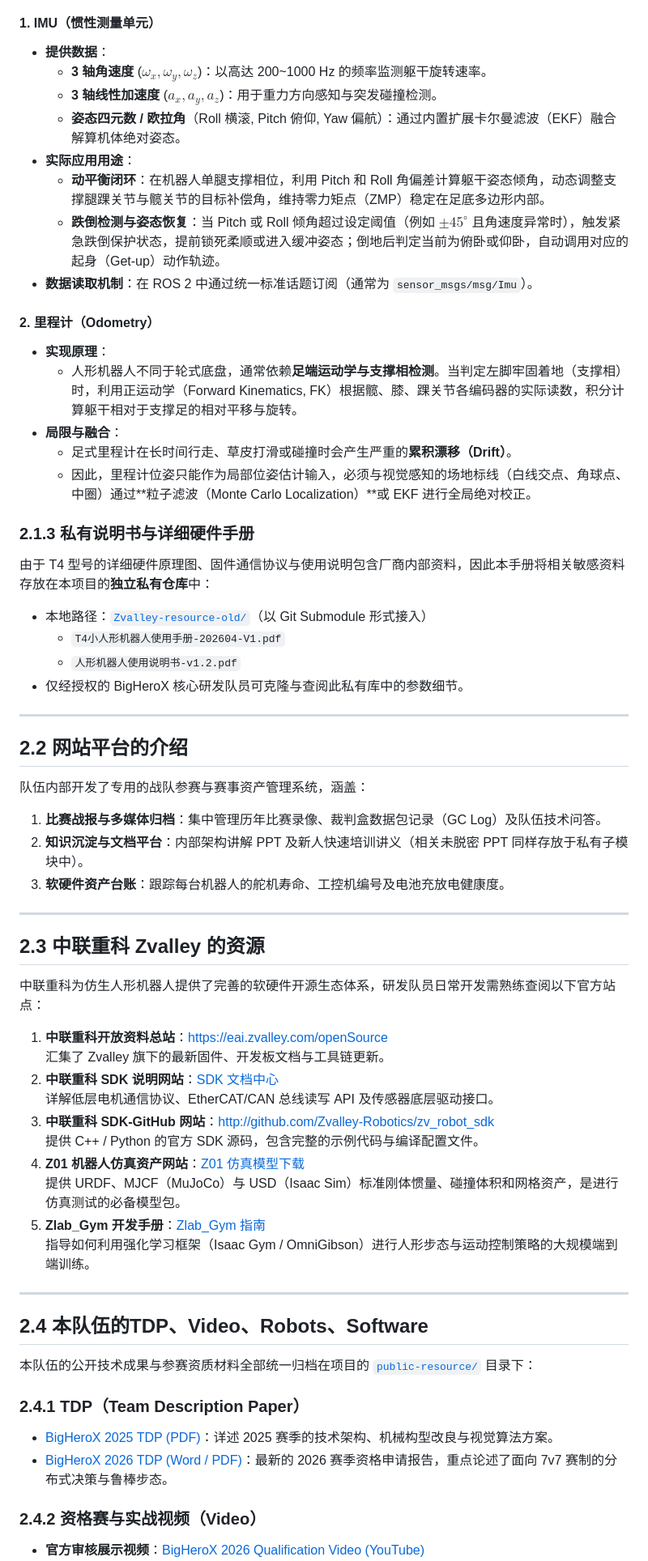
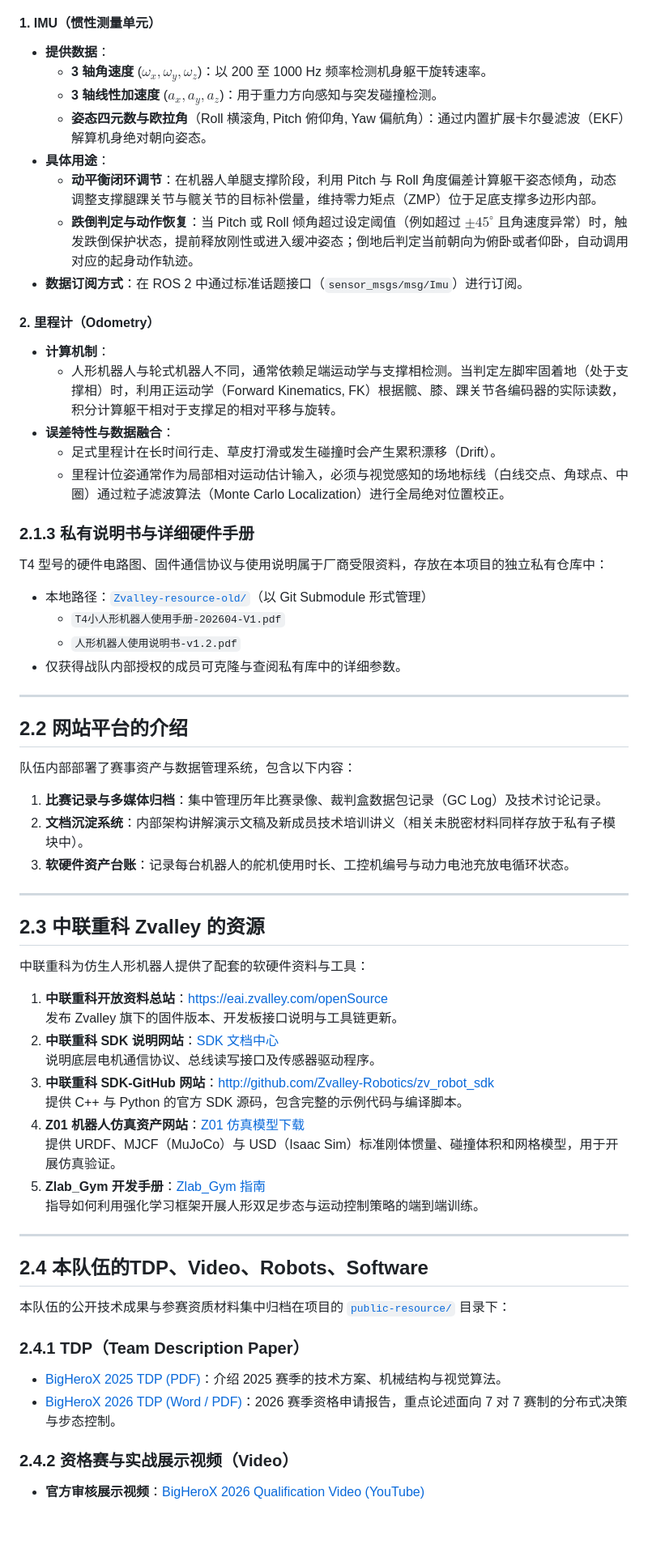
Before and after one commit to RobotWorkShop-BigHeroX/RoboCupBook, a Markdown page: docs/03-bigherox-platform.md, the part around one of its changes. Shown at 81% size. Rendered like a GitHub page; blank space fills up the shorter version.

```diff
--- a/docs/03-bigherox-platform.md
+++ b/docs/03-bigherox-platform.md
@@ -40,63 +33,63 @@
 
 #### 1. IMU（惯性测量单元）
 - **提供数据**：
-  - **3 轴角速度** ($\omega_x, \omega_y, \omega_z$)：以高达 200~1000 Hz 的频率监测躯干旋转速率。
+  - **3 轴角速度** ($\omega_x, \omega_y, \omega_z$)：以 200 至 1000 Hz 频率检测机身躯干旋转速率。
   - **3 轴线性加速度** ($a_x, a_y, a_z$)：用于重力方向感知与突发碰撞检测。
-  - **姿态四元数 / 欧拉角**（Roll 横滚, Pitch 俯仰, Yaw 偏航）：通过内置扩展卡尔曼滤波（EKF）融合解算机体绝对姿态。
-- **实际应用用途**：
-  - **动平衡闭环**：在机器人单腿支撑相位，利用 Pitch 和 Roll 角偏差计算躯干姿态倾角，动态调整支撑腿踝关节与髋关节的目标补偿角，维持零力矩点（ZMP）稳定在足底多边形内部。
-  - **跌倒检测与姿态恢复**：当 Pitch 或 Roll 倾角超过设定阈值（例如 $\pm 45^\circ$ 且角速度异常时），触发紧急跌倒保护状态，提前锁死柔顺或进入缓冲姿态；倒地后判定当前为俯卧或仰卧，自动调用对应的起身（Get-up）动作轨迹。
-- **数据读取机制**：在 ROS 2 中通过统一标准话题订阅（通常为 `sensor_msgs/msg/Imu`）。
+  - **姿态四元数与欧拉角**（Roll 横滚角, Pitch 俯仰角, Yaw 偏航角）：通过内置扩展卡尔曼滤波（EKF）解算机身绝对朝向姿态。
+- **具体用途**：
+  - **动平衡闭环调节**：在机器人单腿支撑阶段，利用 Pitch 与 Roll 角度偏差计算躯干姿态倾角，动态调整支撑腿踝关节与髋关节的目标补偿量，维持零力矩点（ZMP）位于足底支撑多边形内部。
+  - **跌倒判定与动作恢复**：当 Pitch 或 Roll 倾角超过设定阈值（例如超过 $\pm 45^\circ$ 且角速度异常）时，触发跌倒保护状态，提前释放刚性或进入缓冲姿态；倒地后判定当前朝向为俯卧或者仰卧，自动调用对应的起身动作轨迹。
+- **数据订阅方式**：在 ROS 2 中通过标准话题接口（`sensor_msgs/msg/Imu`）进行订阅。
 
 #### 2. 里程计（Odometry）
-- **实现原理**：
-  - 人形机器人不同于轮式底盘，通常依赖**足端运动学与支撑相检测**。当判定左脚牢固着地（支撑相）时，利用正运动学（Forward Kinematics, FK）根据髋、膝、踝关节各编码器的实际读数，积分计算躯干相对于支撑足的相对平移与旋转。
-- **局限与融合**：
-  - 足式里程计在长时间行走、草皮打滑或碰撞时会产生严重的**累积漂移（Drift）**。
-  - 因此，里程计位姿只能作为局部位姿估计输入，必须与视觉感知的场地标线（白线交点、角球点、中圈）通过**粒子滤波（Monte Carlo Localization）**或 EKF 进行全局绝对校正。
+- **计算机制**：
+  - 人形机器人与轮式机器人不同，通常依赖足端运动学与支撑相检测。当判定左脚牢固着地（处于支撑相）时，利用正运动学（Forward Kinematics, FK）根据髋、膝、踝关节各编码器的实际读数，积分计算躯干相对于支撑足的相对平移与旋转。
+- **误差特性与数据融合**：
+  - 足式里程计在长时间行走、草皮打滑或发生碰撞时会产生累积漂移（Drift）。
+  - 里程计位姿通常作为局部相对运动估计输入，必须与视觉感知的场地标线（白线交点、角球点、中圈）通过粒子滤波算法（Monte Carlo Localization）进行全局绝对位置校正。
 
 ### 2.1.3 私有说明书与详细硬件手册
-由于 T4 型号的详细硬件原理图、固件通信协议与使用说明包含厂商内部资料，因此本手册将相关敏感资料存放在本项目的**独立私有仓库**中：
-- 本地路径：[`Zvalley-resource-old/`](file:///f:/RoboCupBook/Zvalley-resource-old/)（以 Git Submodule 形式接入）
+T4 型号的硬件电路图、固件通信协议与使用说明属于厂商受限资料，存放在本项目的独立私有仓库中：
+- 本地路径：[`Zvalley-resource-old/`](file:///f:/RoboCupBook/Zvalley-resource-old/)（以 Git Submodule 形式管理）
   - `T4小人形机器人使用手册-202604-V1.pdf`
   - `人形机器人使用说明书-v1.2.pdf`
-- 仅经授权的 BigHeroX 核心研发队员可克隆与查阅此私有库中的参数细节。
+- 仅获得战队内部授权的成员可克隆与查阅私有库中的详细参数。
 
 ---
 
 ## 2.2 网站平台的介绍
 
-队伍内部开发了专用的战队参赛与赛事资产管理系统，涵盖：
-1. **比赛战报与多媒体归档**：集中管理历年比赛录像、裁判盒数据包记录（GC Log）及队伍技术问答。
-2. **知识沉淀与文档平台**：内部架构讲解 PPT 及新人快速培训讲义（相关未脱密 PPT 同样存放于私有子模块中）。
-3. **软硬件资产台账**：跟踪每台机器人的舵机寿命、工控机编号及电池充放电健康度。
+队伍内部部署了赛事资产与数据管理系统，包含以下内容：
+1. **比赛记录与多媒体归档**：集中管理历年比赛录像、裁判盒数据包记录（GC Log）及技术讨论记录。
+2. **文档沉淀系统**：内部架构讲解演示文稿及新成员技术培训讲义（相关未脱密材料同样存放于私有子模块中）。
+3. **软硬件资产台账**：记录每台机器人的舵机使用时长、工控机编号与动力电池充放电循环状态。
 
 ---
 
 ## 2.3 中联重科 Zvalley 的资源
 
-中联重科为仿生人形机器人提供了完善的软硬件开源生态体系，研发队员日常开发需熟练查阅以下官方站点：
+中联重科为仿生人形机器人提供了配套的软硬件资料与工具：
 
 1. **中联重科开放资料总站**：[https://eai.zvalley.com/openSource](https://eai.zvalley.com/openSource)
-   汇集了 Zvalley 旗下的最新固件、开发板文档与工具链更新。
+   发布 Zvalley 旗下的固件版本、开发板接口说明与工具链更新。
 2. **中联重科 SDK 说明网站**：[SDK 文档中心](https://eai.zvalley.com/openSource/detail/2087512650565427200)
-   详解低层电机通信协议、EtherCAT/CAN 总线读写 API 及传感器底层驱动接口。
+   说明底层电机通信协议、总线读写接口及传感器驱动程序。
 3. **中联重科 SDK-GitHub 网站**：[http://github.com/Zvalley-Robotics/zv_robot_sdk](http://github.com/Zvalley-Robotics/zv_robot_sdk)
-   提供 C++ / Python 的官方 SDK 源码，包含完整的示例代码与编译配置文件。
+   提供 C++ 与 Python 的官方 SDK 源码，包含完整的示例代码与编译脚本。
 4. **Z01 机器人仿真资产网站**：[Z01 仿真模型下载](https://eai.zvalley.com/openSource/detail/2109932634205204480)
-   提供 URDF、MJCF（MuJoCo）与 USD（Isaac Sim）标准刚体惯量、碰撞体积和网格资产，是进行仿真测试的必备模型包。
+   提供 URDF、MJCF（MuJoCo）与 USD（Isaac Sim）标准刚体惯量、碰撞体积和网格模型，用于开展仿真验证。
 5. **Zlab_Gym 开发手册**：[Zlab_Gym 指南](https://eai.zvalley.com/openSource/detail/2109922358609195008)
-   指导如何利用强化学习框架（Isaac Gym / OmniGibson）进行人形步态与运动控制策略的大规模端到端训练。
+   指导如何利用强化学习框架开展人形双足步态与运动控制策略的端到端训练。
 
 ---
 
 ## 2.4 本队伍的TDP、Video、Robots、Software
 
-本队伍的公开技术成果与参赛资质材料全部统一归档在项目的 [`public-resource/`](file:///f:/RoboCupBook/public-resource/) 目录下：
+本队伍的公开技术成果与参赛资质材料集中归档在项目的 [`public-resource/`](file:///f:/RoboCupBook/public-resource/) 目录下：
 
 ### 2.4.1 TDP（Team Description Paper）
-- [BigHeroX 2025 TDP (PDF)](file:///f:/RoboCupBook/public-resource/MyTDP/BigHeroX_2025_TDP.pdf)：详述 2025 赛季的技术架构、机械构型改良与视觉算法方案。
-- [BigHeroX 2026 TDP (Word / PDF)](file:///f:/RoboCupBook/public-resource/MyTDP/BigHeroX_2026_TDP.pdf)：最新的 2026 赛季资格申请报告，重点论述了面向 7v7 赛制的分布式决策与鲁棒步态。
+- [BigHeroX 2025 TDP (PDF)](file:///f:/RoboCupBook/public-resource/MyTDP/BigHeroX_2025_TDP.pdf)：介绍 2025 赛季的技术方案、机械结构与视觉算法。
+- [BigHeroX 2026 TDP (Word / PDF)](file:///f:/RoboCupBook/public-resource/MyTDP/BigHeroX_2026_TDP.pdf)：2026 赛季资格申请报告，重点论述面向 7 对 7 赛制的分布式决策与步态控制。
 
-### 2.4.2 资格赛与实战视频（Video）
+### 2.4.2 资格赛与实战展示视频（Video）
 - **官方审核展示视频**：[BigHeroX 2026 Qualification Video (YouTube)](https://www.youtube.com/watch?v=z3zi2sfMBm4)
```
Also changed, not shown: other parts of docs/03-bigherox-platform.md (+24 -31 lines), docs/02-teams-and-repositories.md (+40 -46 lines).
